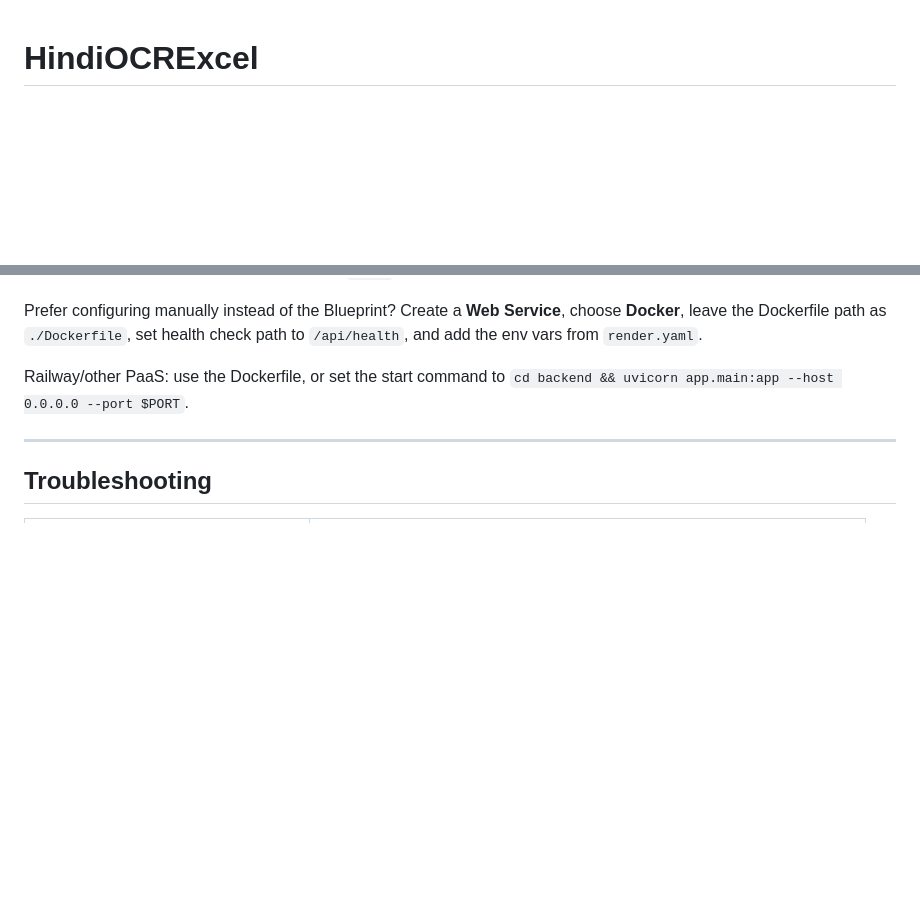
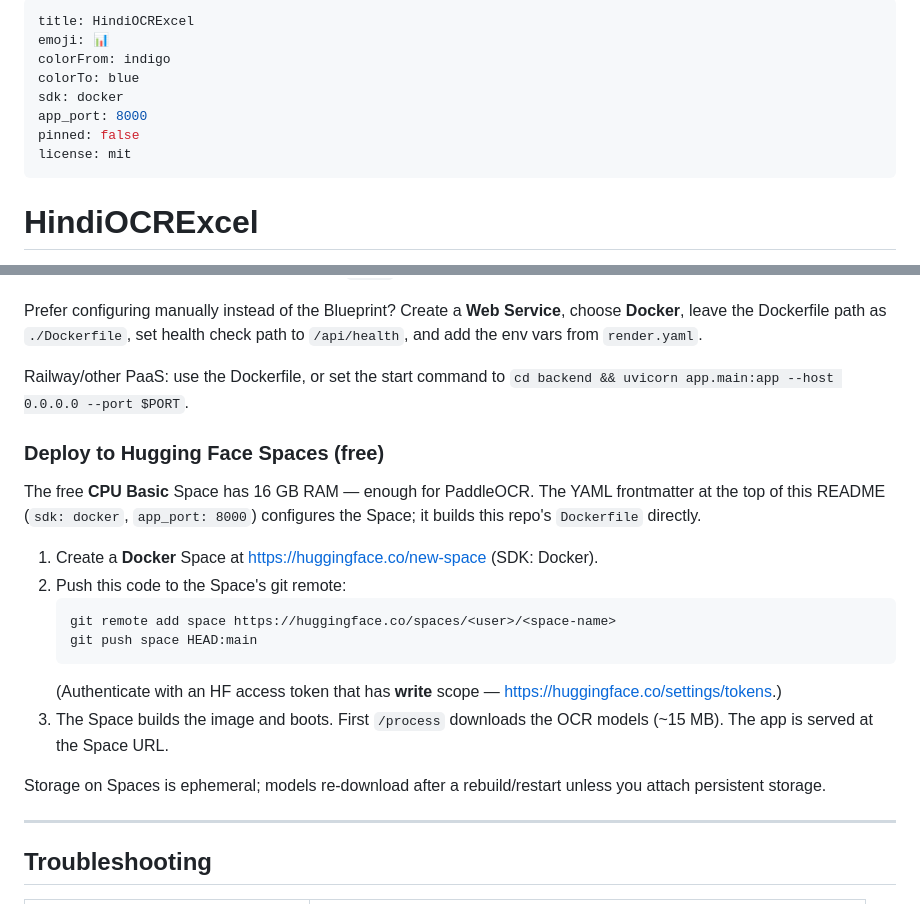
Before and after one commit to sujalbhatt1718/HindiOCR_Excel, a Markdown page: README.md, 2 parts joined by grey strips. Drawn GitHub-style; blank space fills up the shorter version.

Commit message:
Add Hugging Face Spaces config (Docker SDK frontmatter) and deploy docs
Co-Authored-By: Devin AI <158243242+devin-ai-integration[bot]@users.noreply.github.com>

````diff
--- a/README.md
+++ b/README.md
@@ -1,3 +1,16 @@
+---
+title: HindiOCRExcel
+emoji: 📊
+colorFrom: indigo
+colorTo: blue
+sdk: docker
+app_port: 8000
+pinned: false
+license: mit
+---
+
+<!-- The YAML block above configures the Hugging Face Space (Docker SDK). -->
+
 # HindiOCRExcel
 
 Convert images and PDF documents containing **tabular data** into editable,
@@ -241,6 +254,26 @@ path to `/api/health`, and add the env vars from `render.yaml`.
 Railway/other PaaS: use the Dockerfile, or set the start command to
 `cd backend && uvicorn app.main:app --host 0.0.0.0 --port $PORT`.
 
+### Deploy to Hugging Face Spaces (free)
+
+The free **CPU Basic** Space has 16 GB RAM — enough for PaddleOCR. The YAML
+frontmatter at the top of this README (`sdk: docker`, `app_port: 8000`)
+configures the Space; it builds this repo's `Dockerfile` directly.
+
+1. Create a **Docker** Space at <https://huggingface.co/new-space> (SDK: Docker).
+2. Push this code to the Space's git remote:
+   ```bash
+   git remote add space https://huggingface.co/spaces/<user>/<space-name>
+   git push space HEAD:main
+   ```
+   (Authenticate with an HF access token that has **write** scope —
+   <https://huggingface.co/settings/tokens>.)
+3. The Space builds the image and boots. First `/process` downloads the OCR
+   models (~15 MB). The app is served at the Space URL.
+
+Storage on Spaces is ephemeral; models re-download after a rebuild/restart
+unless you attach persistent storage.
+
 ---
 
 ## Troubleshooting
````
